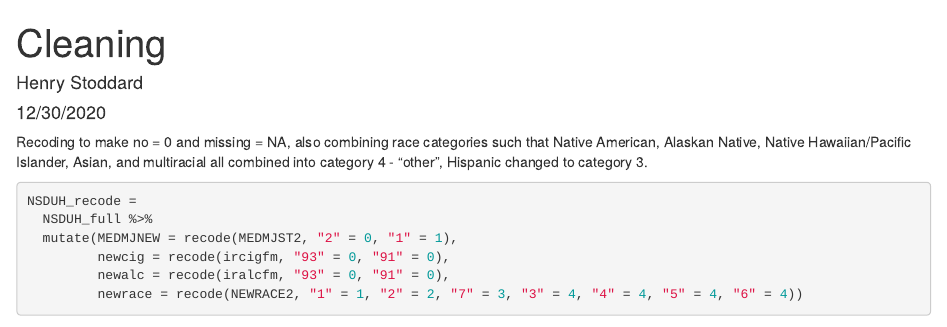
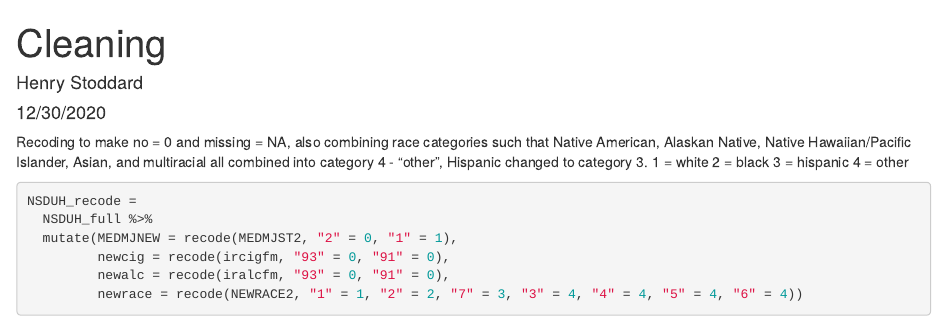
Before and after one commit to hms2187/thesis_copy, an R Markdown document (Cleaning.Rmd): the page in a window 1100 px wide, from its top. Rendered offline with R 4.5, knitr and Pandoc, with nearby package versions; some code elsewhere in the file could not run offline.

Commit message:
race categories

````diff
--- a/Cleaning.Rmd
+++ b/Cleaning.Rmd
@@ -11,6 +11,10 @@ data = load("./Data/NSDUH_full.RData")
 ```
 
 Recoding to make no = 0 and missing = NA, also combining race categories such that Native American, Alaskan Native, Native Hawaiian/Pacific Islander, Asian, and multiracial all combined into category 4 - "other", Hispanic changed to category 3.
+1 = white
+2 = black
+3 = hispanic
+4 = other
 ```{r}
 NSDUH_recode =
   NSDUH_full %>%
````
